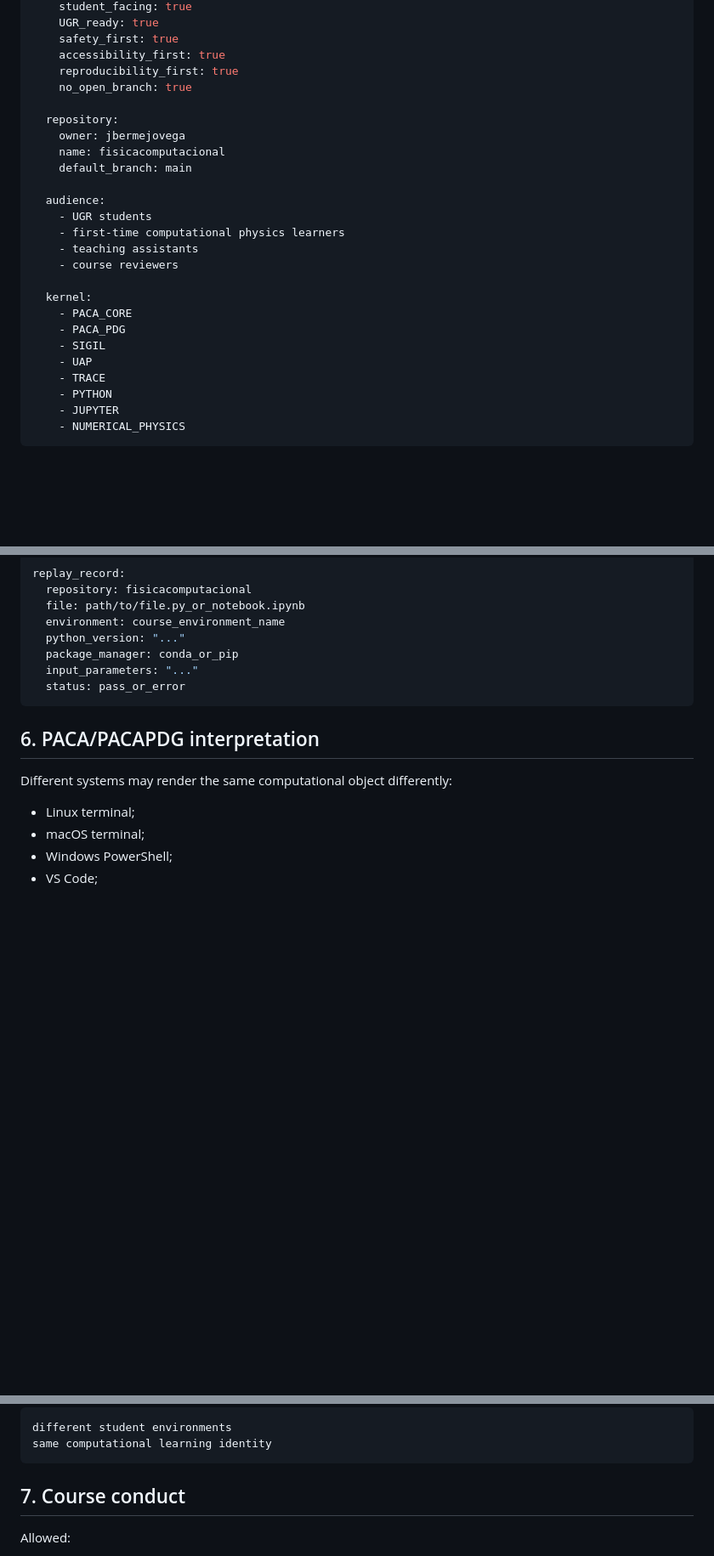
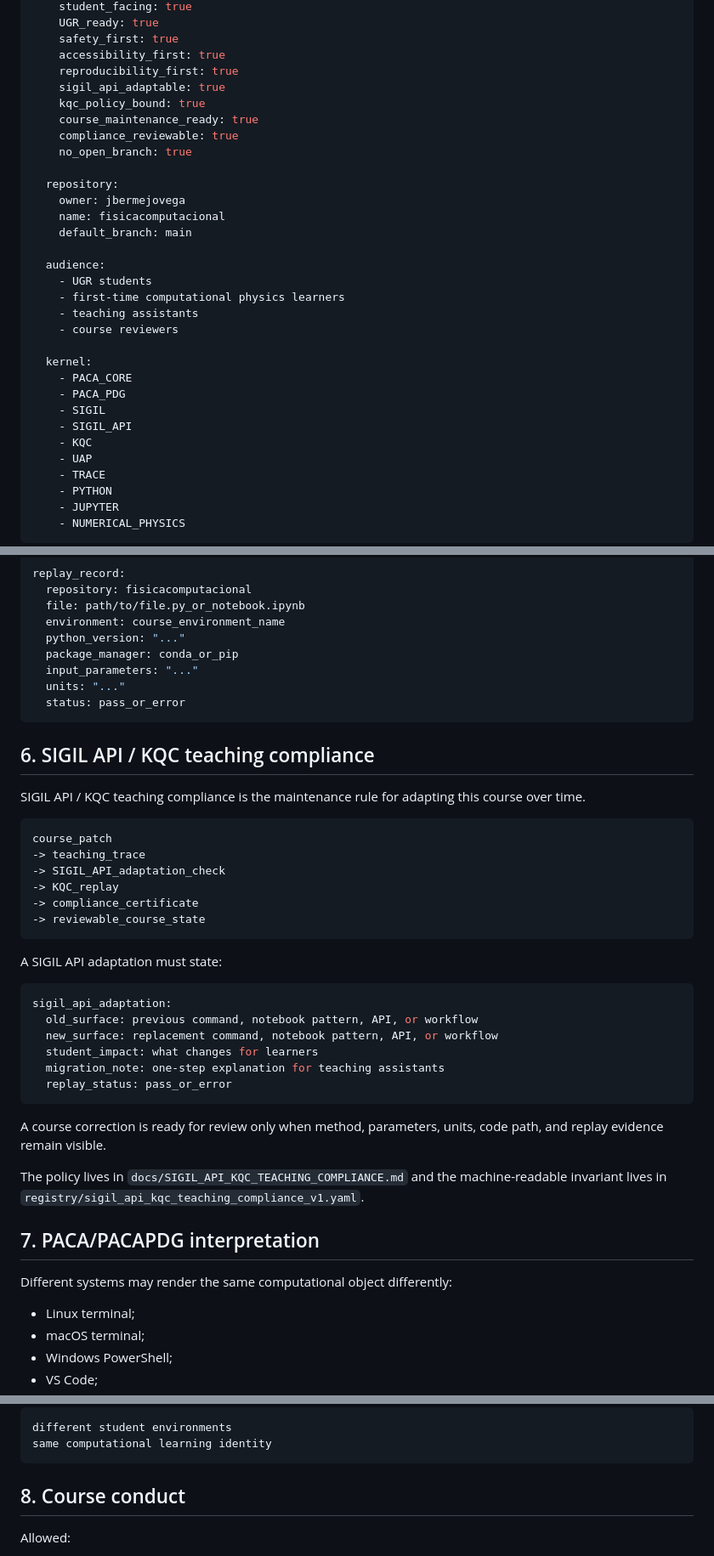
Before and after one commit to jbermejovega/fisicacomputacional, a Markdown page: PACADOC.md, 3 parts joined by grey strips. Shown at 85% size. GitHub-like rendering; blank space fills up the shorter version.

Commit message:
docs: bind PACADOC to SIGIL API KQC teaching policy

````diff
--- a/PACADOC.md
+++ b/PACADOC.md
@@ -15,6 +15,10 @@ capsule:
     safety_first: true
     accessibility_first: true
     reproducibility_first: true
+    sigil_api_adaptable: true
+    kqc_policy_bound: true
+    course_maintenance_ready: true
+    compliance_reviewable: true
     no_open_branch: true
 
   repository:
@@ -32,6 +36,8 @@ capsule:
     - PACA_CORE
     - PACA_PDG
     - SIGIL
+    - SIGIL_API
+    - KQC
     - UAP
     - TRACE
     - PYTHON
@@ -141,10 +157,39 @@ replay_record:
   python_version: "..."
   package_manager: conda_or_pip
   input_parameters: "..."
+  units: "..."
   status: pass_or_error
 ```
 
-## 6. PACA/PACAPDG interpretation
+## 6. SIGIL API / KQC teaching compliance
+
+SIGIL API / KQC teaching compliance is the maintenance rule for adapting this course over time.
+
+```text
+course_patch
+-> teaching_trace
+-> SIGIL_API_adaptation_check
+-> KQC_replay
+-> compliance_certificate
+-> reviewable_course_state
+```
+
+A SIGIL API adaptation must state:
+
+```yaml
+sigil_api_adaptation:
+  old_surface: previous command, notebook pattern, API, or workflow
+  new_surface: replacement command, notebook pattern, API, or workflow
+  student_impact: what changes for learners
+  migration_note: one-step explanation for teaching assistants
+  replay_status: pass_or_error
+```
+
+A course correction is ready for review only when method, parameters, units, code path, and replay evidence remain visible.
+
+The policy lives in `docs/SIGIL_API_KQC_TEACHING_COMPLIANCE.md` and the machine-readable invariant lives in `registry/sigil_api_kqc_teaching_compliance_v1.yaml`.
+
+## 7. PACA/PACAPDG interpretation
 
 Different systems may render the same computational object differently:
 
@@ -168,7 +213,7 @@ different student environments
 same computational learning identity
 ```
 
-## 7. Course conduct
+## 8. Course conduct
 
 Allowed:
 
````
Also changed, not shown: other parts of PACADOC.md (+16 -5 lines).
